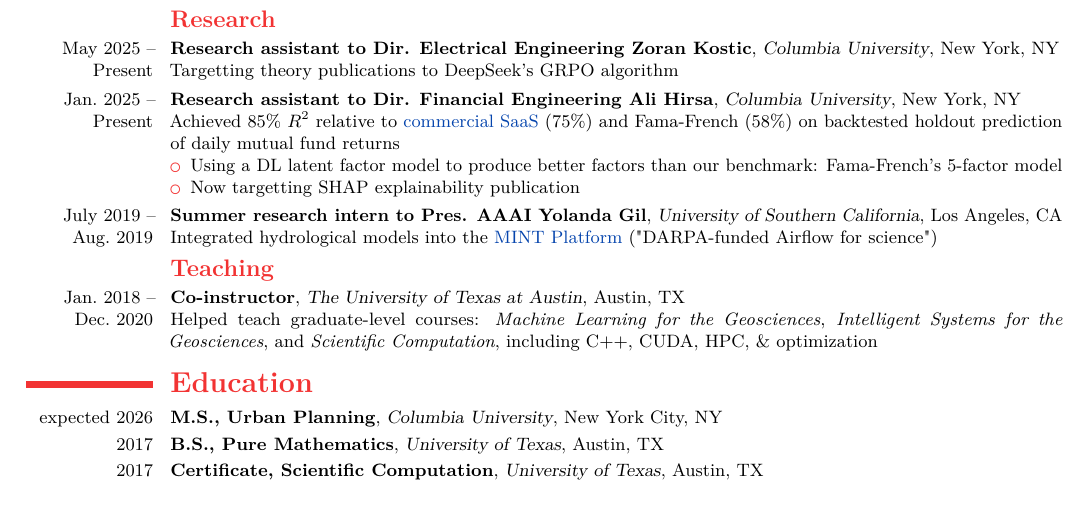
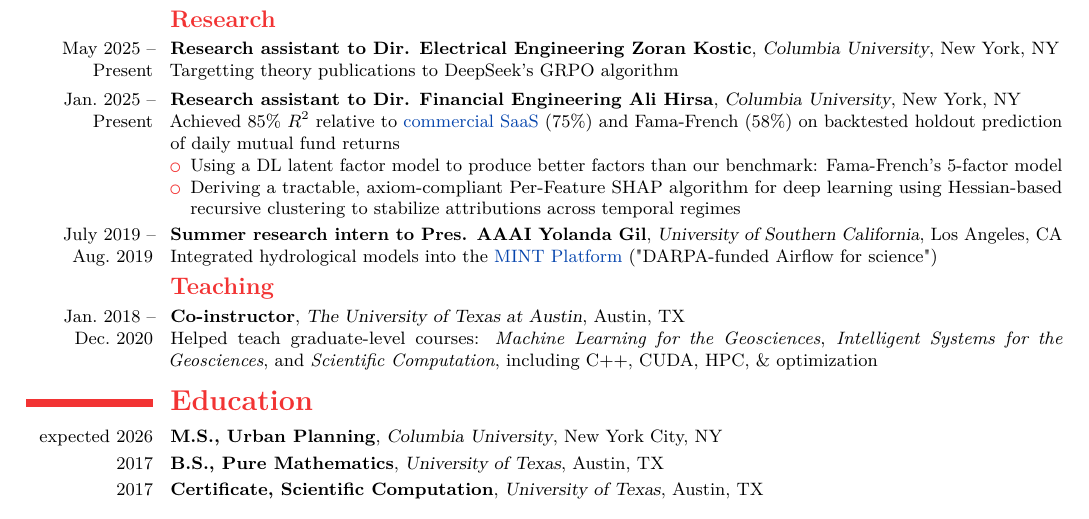
Before and after one commit to dhardestylewis/cv-dhl, a LaTeX CV (resume/2-page/with-cover-letter/resume-dhl-20260131-latest/resume-dhl-20260201-fullstack-mle.tex): part of page 2 of 2, cut so that both start at the same text. Compiled offline with pdfLaTeX.

Commit message:
content: Update Ali Hirsa research with detailed SHAP algorithm description

```diff
--- a/resume/2-page/with-cover-letter/resume-dhl-20260131-latest/resume-dhl-20260201-fullstack-mle.tex
+++ b/resume/2-page/with-cover-letter/resume-dhl-20260131-latest/resume-dhl-20260201-fullstack-mle.tex
@@ -126,7 +126,7 @@
     \cventry{Jan.~2025 -- Present}{Research assistant to Dir. Financial Engineering Ali Hirsa}{Columbia University}{New York, NY}{}{Achieved 85\% \(R^2\) relative to \href{https://www.arcana.io/}{commercial SaaS} (75\%) and Fama-French (58\%) on backtested holdout prediction of daily mutual fund returns
     \begin{itemize}
         \item Using a DL latent factor model to produce better factors than our benchmark: Fama-French's 5-factor model
-        \item Now targetting SHAP explainability publication
+        \item Deriving a tractable, axiom-compliant Per-Feature SHAP algorithm for deep learning using Hessian-based recursive clustering to stabilize attributions across temporal regimes
     \end{itemize}}
 
     \cventry{July~2019 -- Aug.~2019}{Summer research intern to Pres. AAAI Yolanda Gil}{University of Southern California}{Los Angeles, CA}{}{Integrated hydrological models into the \href{http://mint-project.info/overview.html}{MINT Platform} ("DARPA-funded Airflow for science")}
```
Also changed, not shown: resume/2-page/with-cover-letter/resume-dhl-20260131-latest/resume-dhl-20260201-fullstack-mle.pdf.
